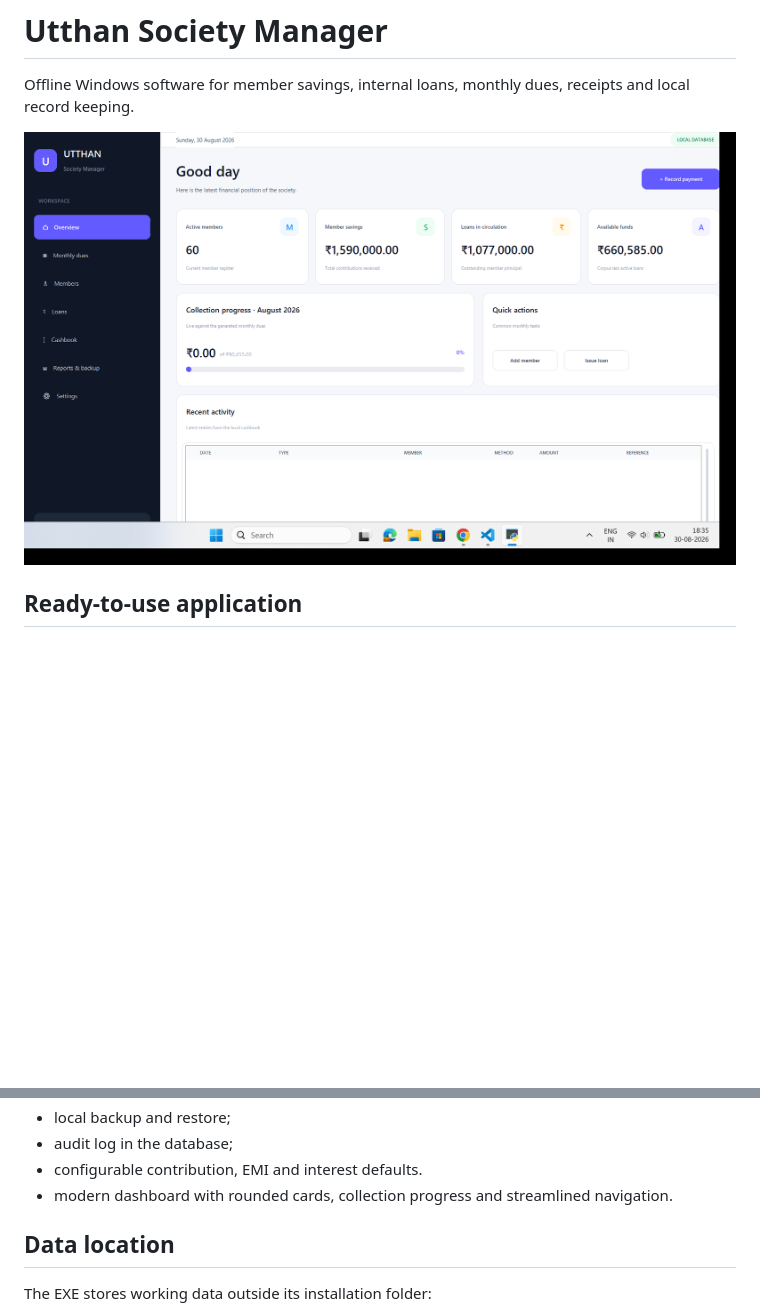
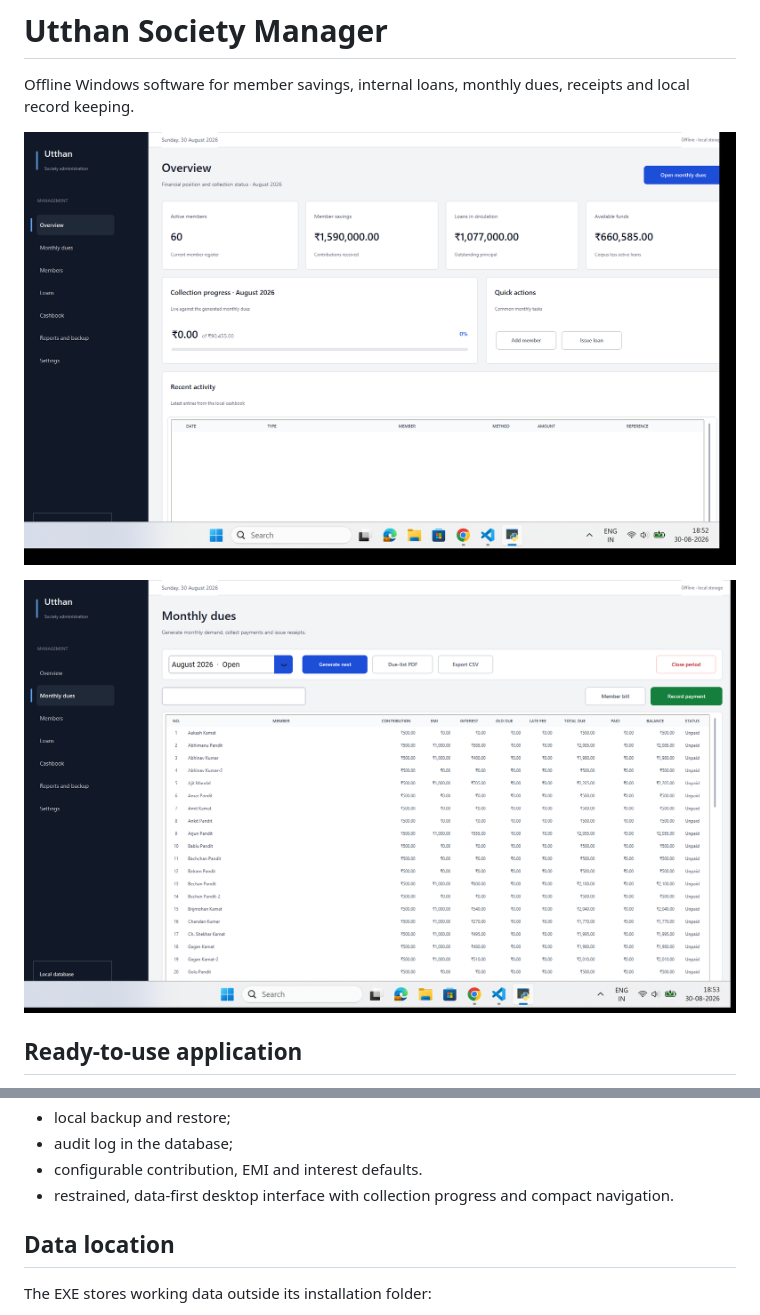
Before and after one commit to Raja-Jha-07/society, a Markdown page: README.md, 2 parts joined by grey strips. Drawn GitHub-style; pictures changed too: docs/ui-dues-preview.png (added), docs/ui-preview.png; blank space fills up the shorter version.

Commit message:
Refine interface with restrained enterprise design

```diff
--- a/README.md
+++ b/README.md
@@ -3,6 +3,8 @@
 Offline Windows software for member savings, internal loans, monthly dues, receipts and local record keeping.
 
 ![Utthan Society Manager dashboard](docs/ui-preview.png)
+
+![Monthly dues workspace](docs/ui-dues-preview.png)
 
 ## Ready-to-use application
 
@@ -25,7 +27,7 @@ On first launch, the application creates its database and imports the 60 members
 - local backup and restore;
 - audit log in the database;
 - configurable contribution, EMI and interest defaults.
-- modern dashboard with rounded cards, collection progress and streamlined navigation.
+- restrained, data-first desktop interface with collection progress and compact navigation.
 
 ## Data location
 
```
Also changed, not shown: 2 other files.
